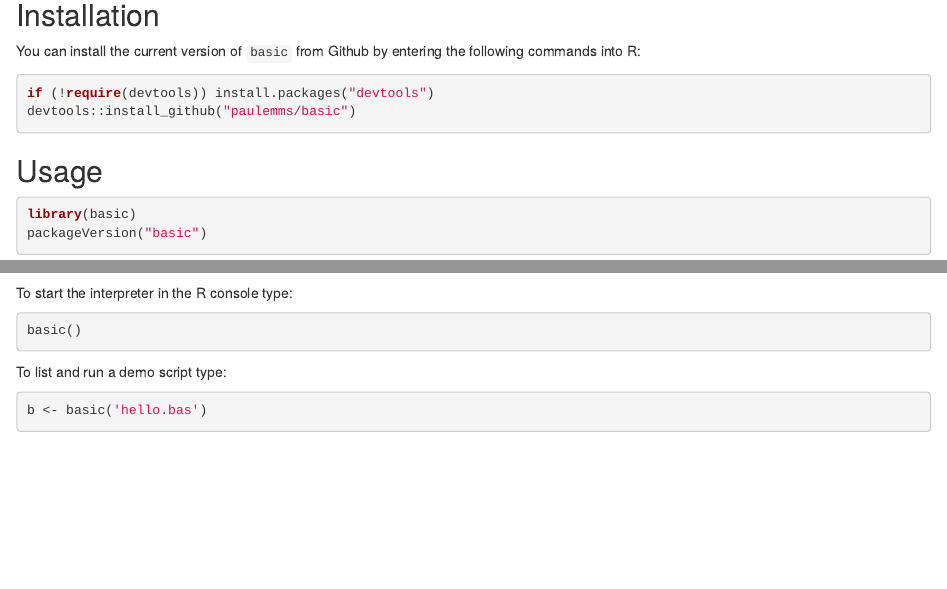
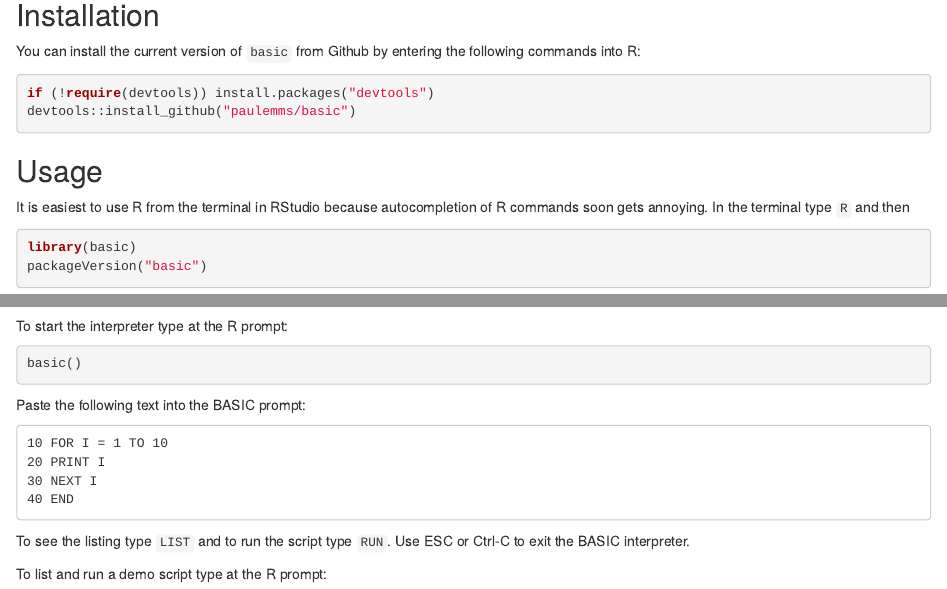
Before and after one commit to paulemms/basic, an R Markdown document (README.Rmd): the page in a window 1100 px wide, from 130 px down, and a second part further down, joined at a grey line. Rendered offline with R 4.5, knitr and Pandoc, with nearby package versions; some code elsewhere in the file could not run offline; badge pictures from the web are left out.

Commit message:
Improved docs

````diff
--- a/README.Rmd
+++ b/README.Rmd
@@ -32,19 +32,35 @@ devtools::install_github("paulemms/basic")
 ```
 
 ## Usage
+
+It is easiest to use R from the terminal in RStudio because autocompletion of R commands
+soon gets annoying. In the terminal type `R` and then
+
 ```{r, message=FALSE, warning=FALSE, echo=TRUE}
 library(basic)
 packageVersion("basic")
 ```
 
-To start the interpreter in the R console type:
+To start the interpreter type at the R prompt:
 ```{r, message=FALSE, warning=FALSE, echo=TRUE, eval=FALSE}
 basic()
 ```
 
-To list and run a demo script type:
+
+Paste the following text into the BASIC prompt:
+```
+10 FOR I = 1 TO 10
+20 PRINT I
+30 NEXT I
+40 END
+```
+
+To see the listing type `LIST` and to run the script type `RUN`. Use ESC or Ctrl-C to exit
+the BASIC interpreter.
+
+To list and run a demo script type at the R prompt:
 ```{r, message=FALSE, warning=FALSE, echo=TRUE}
-b <- basic('hello.bas')
+b <- basic('hello.bas', home_dir = system.file('scripts', package = 'basic'))
 b$list()
 b$run()
 ```
````
Also changed, not shown: R/basic.R (+2 -2 lines), README.md.
